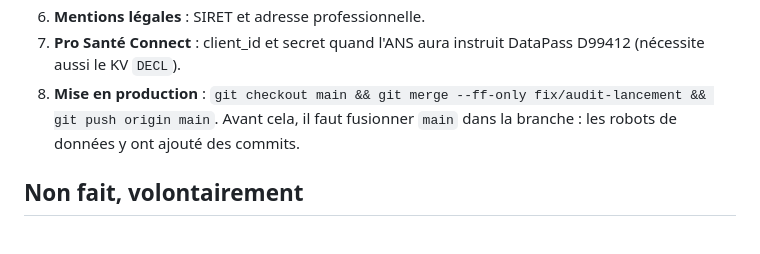
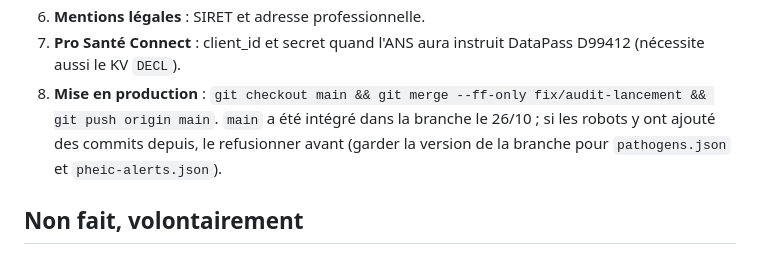
Before and after one commit to kleemzer/BreathIQ, a Markdown page: docs/RAPPORT-NUIT-2026-10-26.md, the part around the change. GitHub-like rendering.

Commit message:
docs: rapport de nuit — procédure de mise en production
Co-Authored-By: Claude Opus 5.5 <noreply@anthropic.com>

```diff
--- a/docs/RAPPORT-NUIT-2026-10-26.md
+++ b/docs/RAPPORT-NUIT-2026-10-26.md
@@ -35,7 +35,7 @@ Après chaque lot : `npm run check:js`, `npm test` (questionnaire : 90 vignettes
    - classement FHCC dans la liste des maladies à déclaration obligatoire.
 6. **Mentions légales** : SIRET et adresse professionnelle.
 7. **Pro Santé Connect** : client_id et secret quand l'ANS aura instruit DataPass D99412 (nécessite aussi le KV `DECL`).
-8. **Mise en production** : `git checkout main && git merge --ff-only fix/audit-lancement && git push origin main`. Avant cela, il faut fusionner `main` dans la branche : les robots de données y ont ajouté des commits.
+8. **Mise en production** : `git checkout main && git merge --ff-only fix/audit-lancement && git push origin main`. `main` a été intégré dans la branche le 26/10 ; si les robots y ont ajouté des commits depuis, le refusionner avant (garder la version de la branche pour `pathogens.json` et `pheic-alerts.json`).
 
 ## Non fait, volontairement
 
```
